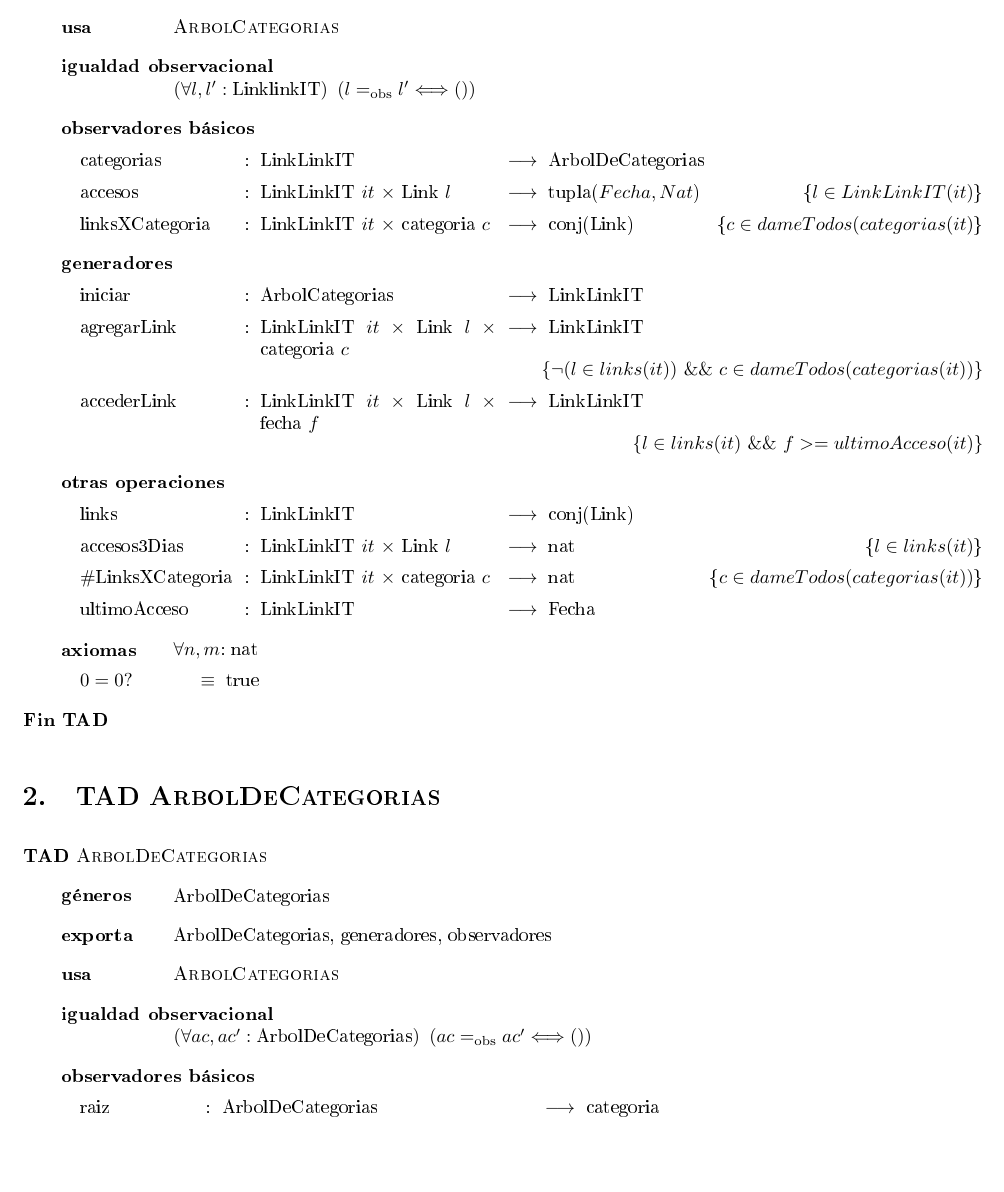
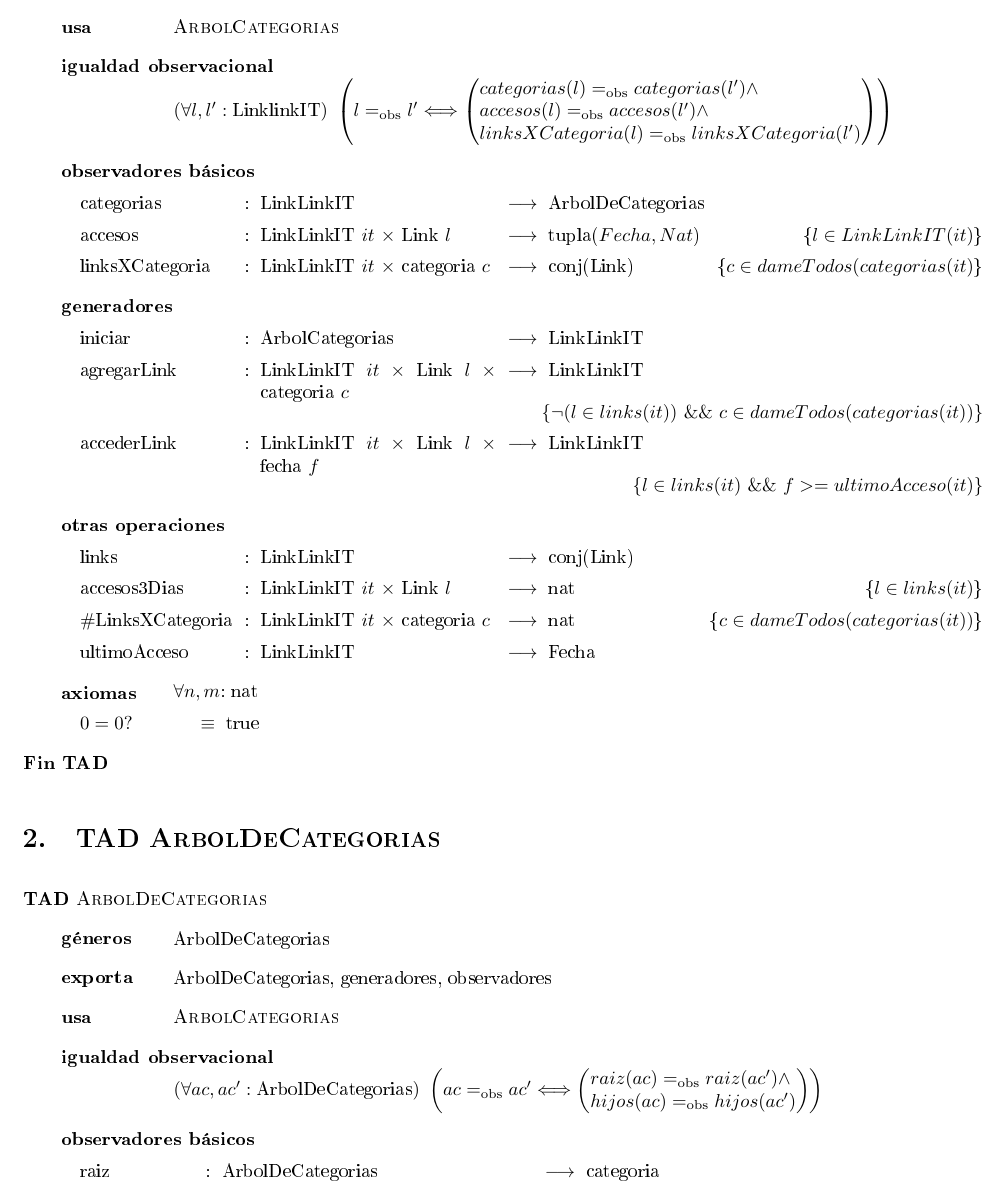
Before and after one commit to agustinrodriguez/AED2, a LaTeX document (tp1/tp.tex): part of page 2 of 3, cut so that both start at the same text, the shorter picture padded with empty space. The pictures show the PDF file tp1/tp.pdf that the author committed with the source.

Commit message:
sube gt tads con igualdad observacional

```diff
--- a/tp1/tp.tex
+++ b/tp1/tp.tex
@@ -31,12 +31,13 @@
 \tadGeneros{LinkLinkIT}
 \tadExporta{LinkLinkIT, generadores, observadores}
 \tadUsa{\tadNombre{ArbolCategorias}}
-\tadIgualdadObservacional{l}{l'}{LinklinkIT}{}
+\tadIgualdadObservacional{l}{l'}{LinklinkIT}{$categorias(l) \igobs categorias(l') \land $ \\ $  accesos(l) \igobs accesos(l') \land $ \\ $ linksXCategoria(l) \igobs linksXCategoria(l')$}
 \tadAlinearFunciones{categorias}{LinkLinkIT}
 \tadAlinearFunciones{accesos}{LinkLinkIT/it,Link/l}
 \tadAlinearFunciones{linksXCategoria}{LinkLinkIT/it,categoria/c}{}{}
 \tadAlinearFunciones{agregarLink}{LinkLinkIT/it,Link/l,categoria/c}{}{}
 \tadAlinearFunciones{$\#$LinksXCategoria}{LinkLinkIT/it,categoria/c}{}{}
+
 
 \tadObservadores
 
@@ -71,7 +72,7 @@
 \tadGeneros{ArbolDeCategorias}
 \tadExporta{ArbolDeCategorias, generadores, observadores}
 \tadUsa{\tadNombre{ArbolCategorias}}
-\tadIgualdadObservacional{ac}{ac'}{ArbolDeCategorias}{}
+\tadIgualdadObservacional{ac}{ac'}{ArbolDeCategorias}{$ raiz(ac) \igobs raiz(ac') \land $ \\ $ hijos(ac) \igobs hijos(ac') $}
 \tadAlinearFunciones{raiz}{ArbolDeCategorias}{}{}
 \tadAlinearFunciones{hijos}{ArbolDeCategorias}{}{}
 \tadAlinearFunciones{AC}{conj(ArbolDeCategorias)/a,categoria/c}{}{}
```
Also changed, not shown: Paquetes-Latex/ejemplos/apunte_tads_basicos.pdf, tp1/tp.pdf, 2 other files.
